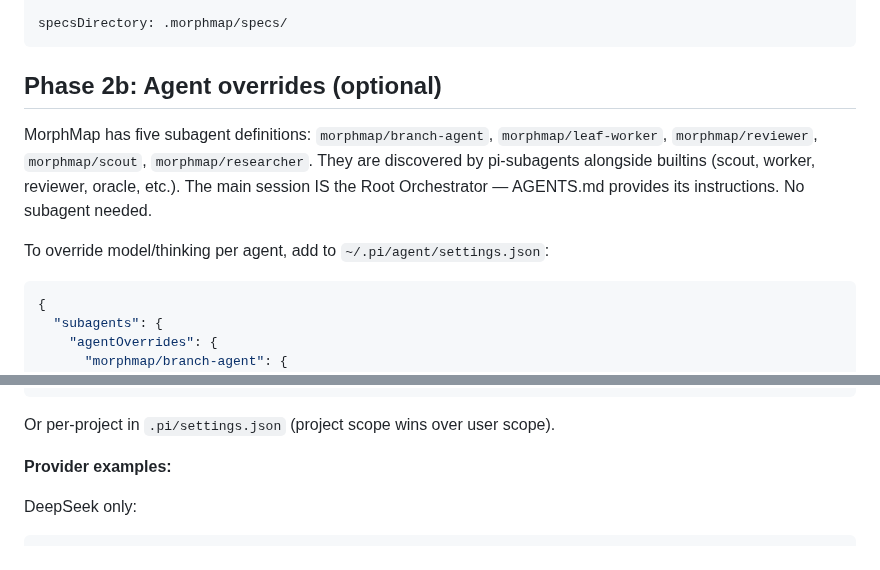
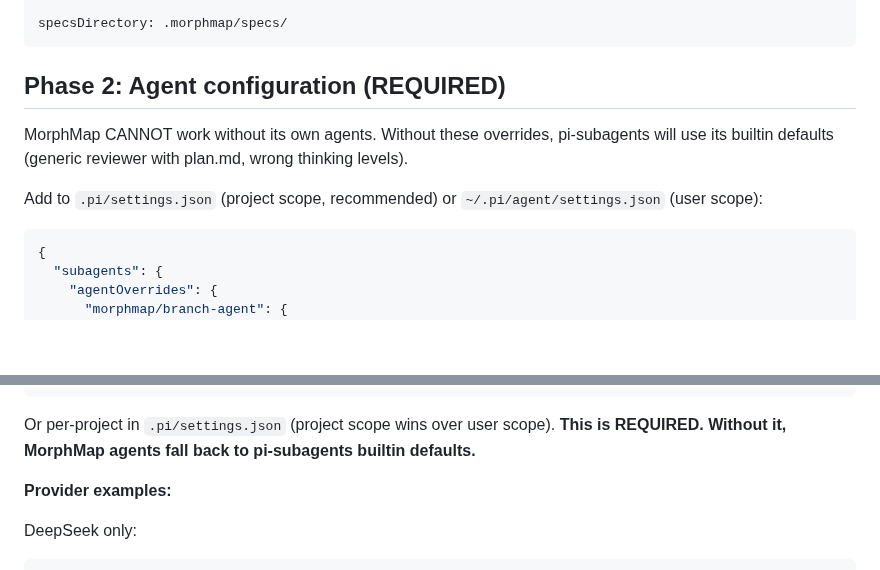
Before and after one commit to yagaltd/morphmap, a Markdown page: skills/init/SKILL.md, 2 parts joined by grey strips. Rendered like a GitHub page; blank space fills up the shorter version.

Commit message:
fix: agent overrides REQUIRED, not optional — MorphMap can't work without its own agents
Without overrides, pi-subagents falls back to builtin defaults:
  - Generic reviewer with plan.md (wrong for MorphMap)
  - Generic scout without MorphMap conventions
  - Wrong thinking levels

Init skill now writes agent overrides as required Phase 2.
Provider examples fixed: Anthropic uses Claude, OpenAI uses GPT.

````diff
--- a/skills/init/SKILL.md
+++ b/skills/init/SKILL.md
@@ -41,13 +41,12 @@ leafProfiles:
 specsDirectory: .morphmap/specs/
 ```
 
-## Phase 2b: Agent overrides (optional)
+## Phase 2: Agent configuration (REQUIRED)
 
-MorphMap has five subagent definitions: `morphmap/branch-agent`, `morphmap/leaf-worker`, `morphmap/reviewer`, `morphmap/scout`, `morphmap/researcher`.
-They are discovered by pi-subagents alongside builtins (scout, worker, reviewer, oracle, etc.).
-The main session IS the Root Orchestrator — AGENTS.md provides its instructions. No subagent needed.
+MorphMap CANNOT work without its own agents. Without these overrides, pi-subagents
+will use its builtin defaults (generic reviewer with plan.md, wrong thinking levels).
 
-To override model/thinking per agent, add to `~/.pi/agent/settings.json`:
+Add to `.pi/settings.json` (project scope, recommended) or `~/.pi/agent/settings.json` (user scope):
 
 ```json
 {
@@ -79,6 +78,7 @@ To override model/thinking per agent, add to `~/.pi/agent/settings.json`:
 ```
 
 Or per-project in `.pi/settings.json` (project scope wins over user scope).
+**This is REQUIRED. Without it, MorphMap agents fall back to pi-subagents builtin defaults.**
 
 **Provider examples:**
 
````
